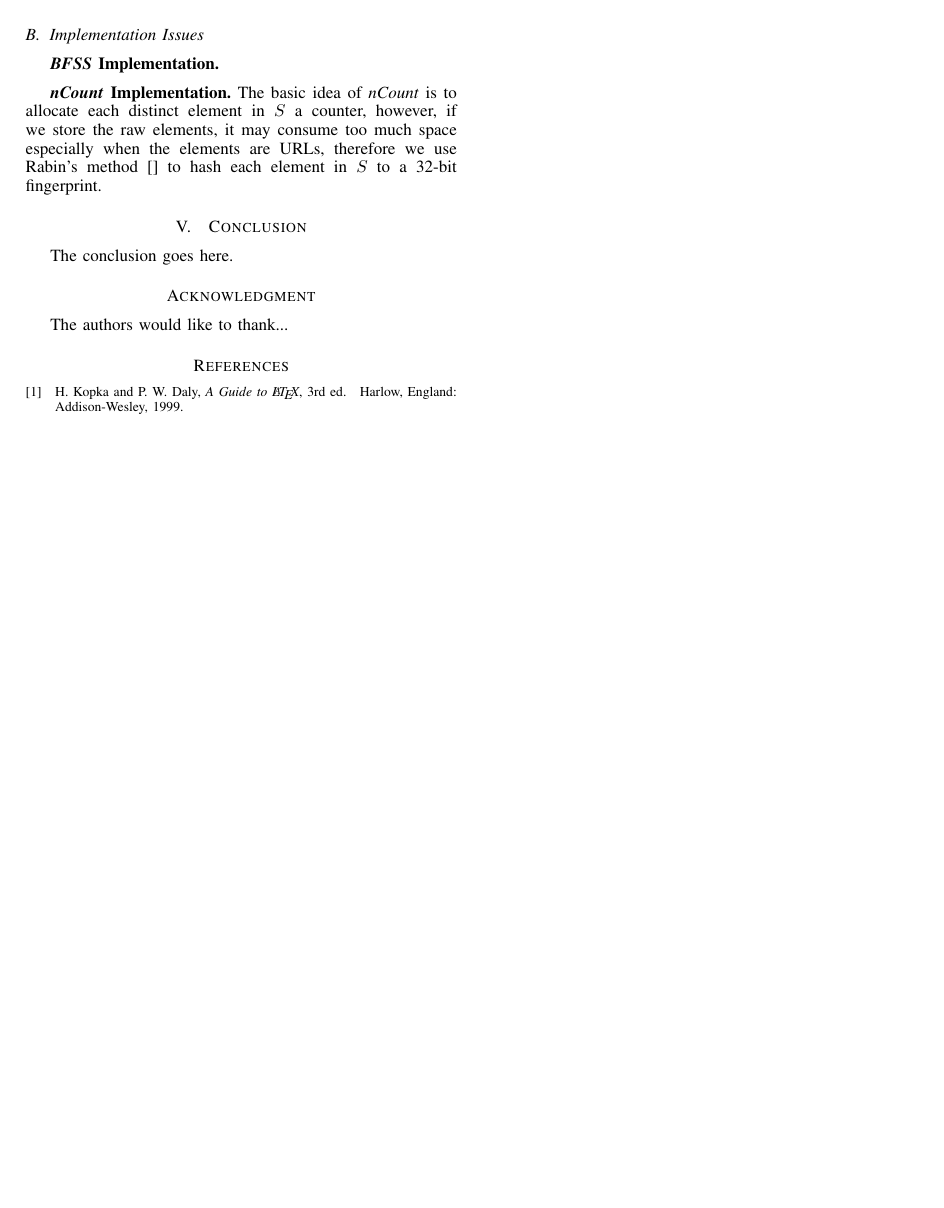
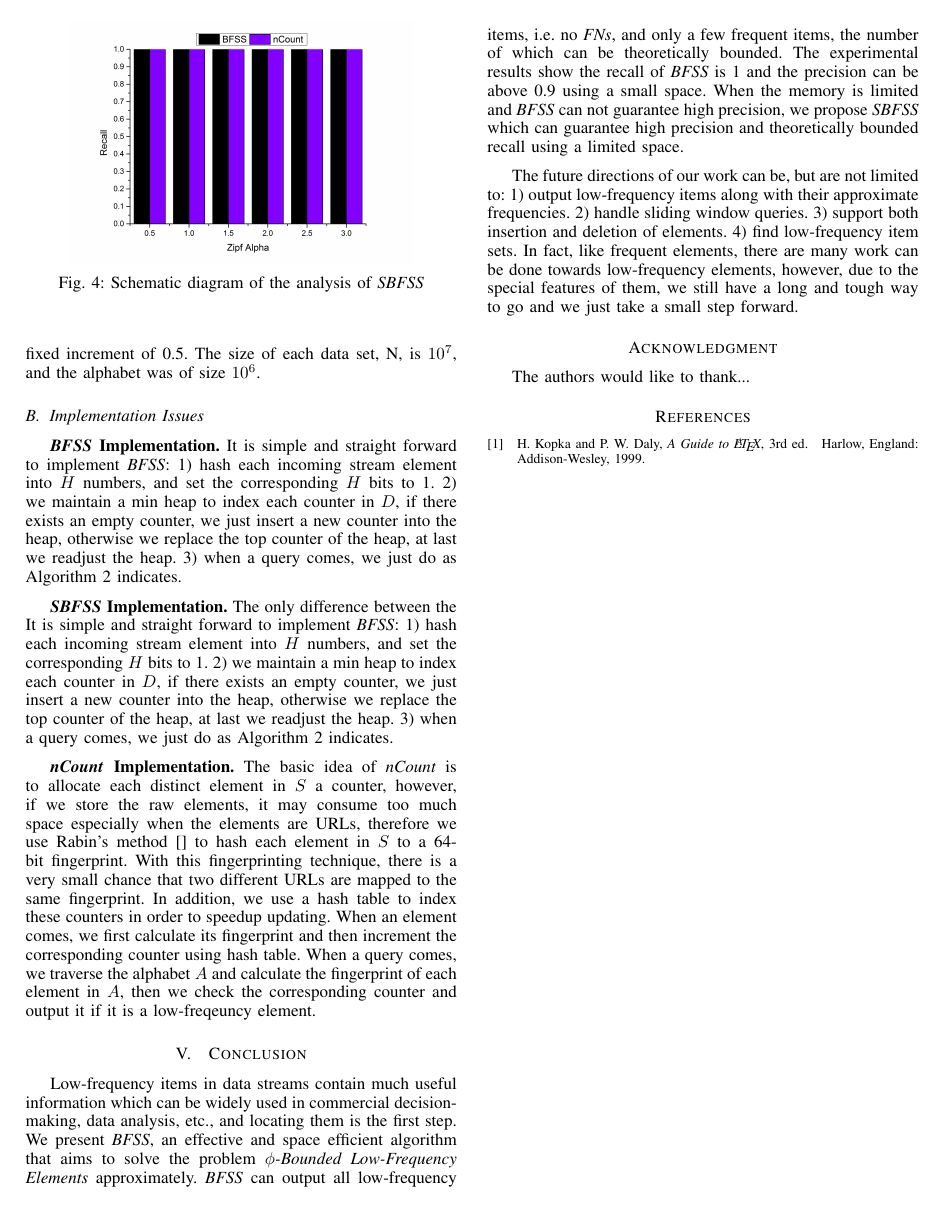
Before and after one commit to danielwdyqq/low_frequency, a LaTeX paper (bare_conf.tex): page 10 of 10. Compiled offline with pdfLaTeX.

Commit message:
2016-06-18

```diff
--- a/bare_conf.tex
+++ b/bare_conf.tex
@@ -1035,7 +1035,19 @@ In this section, we first describe our data sets and the implementation details
 \textbf{Synthetic Data.} We generated several synthetic Zipﬁan data sets with the Zipf parameter varying from 0.5, which is very slightly uniform, to 3.0, which is highly skewed, with a fixed increment of 0.5. The size of each data set, N, is $10^7$, and the alphabet was of size $10^6$.
 \subsection{Implementation Issues}
-\textbf{\emph{BFSS} Implementation.} \par
-\textbf{\emph{nCount} Implementation.} The basic idea of \emph{nCount} is to allocate each distinct element in $S$ a counter, however, if we store the raw elements, it may consume too much space especially when the elements are URLs, therefore we use Rabin's method [] to hash each element in $S$ to a 32-bit fingerprint.
+\textbf{\emph{BFSS} Implementation.} It is simple and straight forward to implement \emph{BFSS}: 1) hash each incoming stream element into $H$ numbers, and set the corresponding $H$ bits to 1. 2) we maintain a min heap to index each counter in $D$, if there exists an empty counter, we just insert a new counter into the heap, otherwise we replace the top counter of the heap, at last we readjust the heap. 3) when a query comes, we just do as Algorithm \ref{alg:output} indicates.\par
+
+\textbf{\emph{SBFSS} Implementation.} The only difference between the It is simple and straight forward to implement \emph{BFSS}: 1) hash each incoming stream element into $H$ numbers, and set the corresponding $H$ bits to 1. 2) we maintain a min heap to index each counter in $D$, if there exists an empty counter, we just insert a new counter into the heap, otherwise we replace the top counter of the heap, at last we readjust the heap. 3) when a query comes, we just do as Algorithm \ref{alg:output} indicates.\par
+
+
+\textbf{\emph{nCount} Implementation.} The basic idea of \emph{nCount} is to allocate each distinct element in $S$ a counter, however, if we store the raw elements, it may consume too much space especially when the elements are URLs, therefore we use Rabin's method [] to hash each element in $S$ to a 64-bit fingerprint. With this ﬁngerprinting technique, there is a very small chance that two diﬀerent URLs are mapped to the same fingerprint. In addition, we use a hash table to index these counters in order to speedup updating. When an element comes, we first calculate its fingerprint and then increment the corresponding counter using hash table. When a query comes, we traverse the alphabet $A$ and calculate the fingerprint of each element in $A$, then we check the corresponding counter and output it if it is a low-freqeuncy element.\par
+
+\begin{figure}
+	\centering
+	\includegraphics[width=2.8in]{png/zipf-recall.png}
+	\caption{Schematic diagram of the analysis of \emph{SBFSS}}
+	\label{fig:zipf-recall}
+\end{figure}
+
 
 % An example of a floating figure using the graphicx package.
 % Note that \label must occur AFTER (or within) \caption.
@@ -1122,7 +1134,10 @@ In this section, we first describe our data sets and the implementation details
 
 
 \section{Conclusion}
-The conclusion goes here.
+Low-frequency items in data streams contain much useful information which can be widely used in commercial decision-making, data analysis, etc., and locating them is the first step. We present \emph{BFSS}, an effective and space efficient algorithm that aims to solve the problem \emph{$\phi$-Bounded Low-Frequency Elements} approximately. \emph{BFSS} can output all low-frequency items, i.e. no \emph{FNs}, and only a few frequent items, the number of which can be theoretically bounded. The experimental results show the recall of \emph{BFSS} is 1 and the precision can be above 0.9 using a small space. When the memory is limited and \emph{BFSS} can not guarantee high precision, we propose \emph{SBFSS} which can guarantee high precision and theoretically bounded recall using a limited space. \par
+The future directions of our work can be, but are not limited to: 1) output low-frequency items along with their approximate frequencies. 2) handle sliding window queries. 3) support both insertion and deletion of elements. 4) find low-frequency item sets. In fact, like frequent elements, there are many work can be done towards low-frequency elements, however, due to the special features of them, we still have a long and tough way to go and we just take a small step forward.
+
+
 
 
 
```
Also changed, not shown: bare_conf.pdf, png/zipf-recall.png (added), bare_conf.tex (4 more changed lines), 12 other files.
